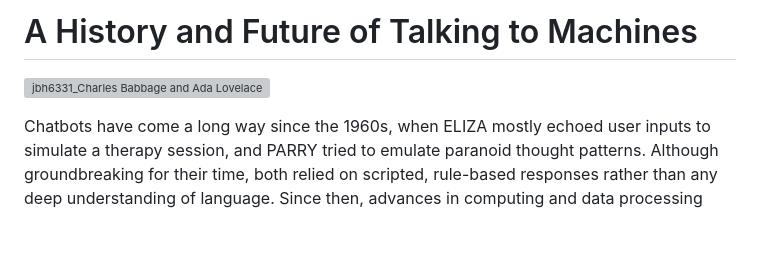
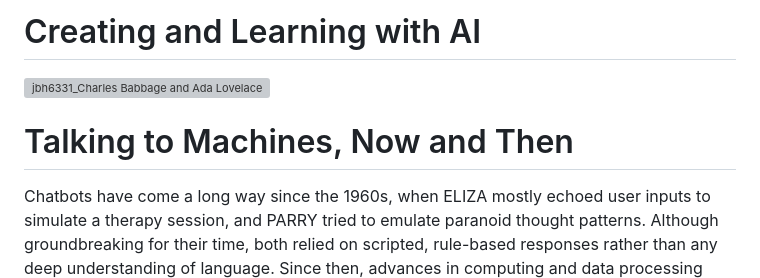
Before and after one commit to jayholster/jayholster.github.io, a Markdown page: README.md, the part around the change. Drawn GitHub-style; blank space fills up the shorter version; grey boxes are pictures that could not be loaded.

```diff
--- a/README.md
+++ b/README.md
@@ -1,6 +1,7 @@
-# A History and Future of Talking to Machines
+# Creating and Learning with AI
 ![jbh6331_Charles Babbage and Ada Lovelace and the Difference Machine (1822)](https://github.com/user-attachments/assets/386318ea-6abb-4cd7-8124-31a62b62256c)
 
+# Talking to Machines, Now and Then
 Chatbots have come a long way since the 1960s, when ELIZA mostly echoed user inputs to simulate a therapy session, and PARRY tried to emulate paranoid thought patterns. Although groundbreaking for their time, both relied on scripted, rule-based responses rather than any deep understanding of language. Since then, advances in computing and data processing have propelled chatbots from these simple prototypes to modern systems like Siri, Alexa, and ChatGPT, all capable of interpreting user queries and providing nuanced, context-aware answers. [Click here](https://jayholster.github.io/timeline/) for a more detailed timeline of the history of talking to machines and chatbot development.
 
 AI development is often discussed in terms of **Narrow AI** and **Artificial General Intelligence (AGI)**. Narrow AI (also called “weak AI”) refers to AI systems designed for a single or limited range of tasks—like playing chess, filtering spam, or recommending products. These systems function extremely well within their specific domains but cannot adapt seamlessly to problems outside of those areas. In contrast, **Artificial General Intelligence (AGI)** is the concept of an AI that could perform any intellectual task a human can. AGI would be capable of learning and reasoning about virtually any problem, not just ones it was explicitly trained to handle. While most AI systems in use today are still narrow in scope, many experts believe AGI could be closer than initially expected, fueled by rapid advancements in machine learning and the growing complexity of AI models. Many industry insiders now believe AGI could emerge sooner than expected, or that it has already been achieved. These beliefs are evidenced by unreleased models that are already exceeding PhD-level human performance in previously impossible-to-pass benchmark tests.
```
